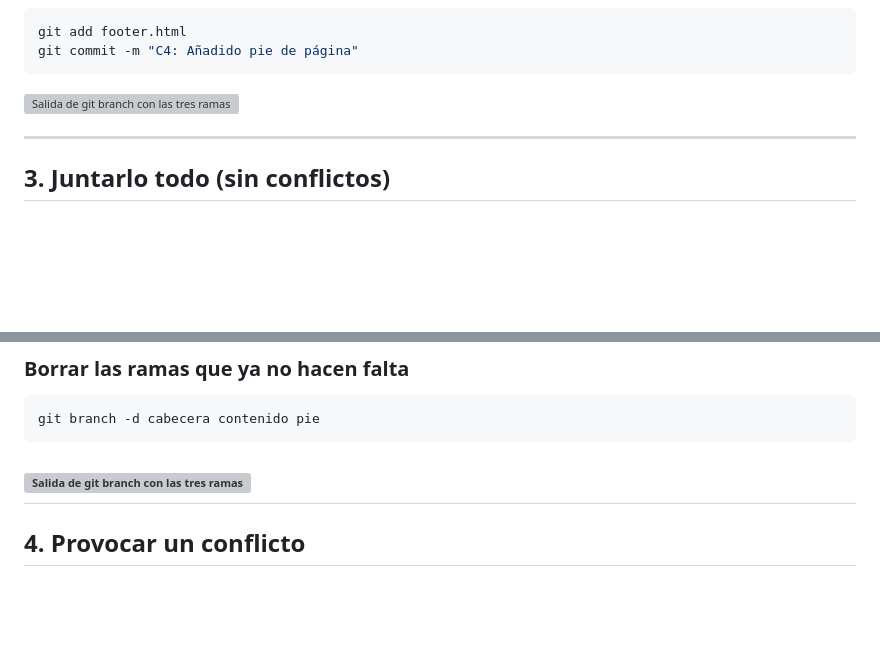
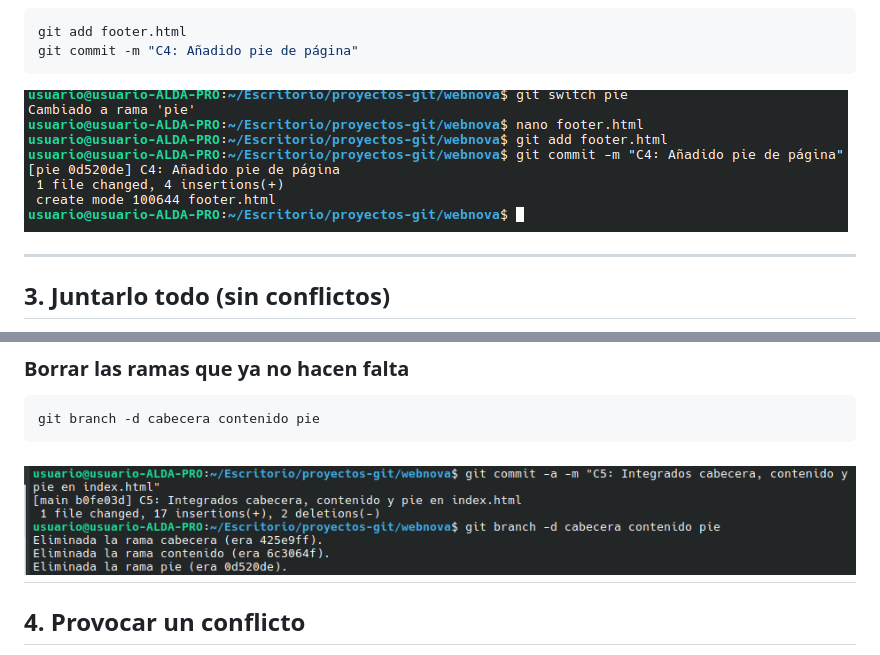
Before and after one commit to gsmiguel8/Webnova, a Markdown page: documentacion_webnova.md, 2 parts joined by grey strips. GitHub-like rendering; blank space fills up the shorter version; grey boxes are pictures that could not be loaded.

Commit message:
Fix image paths in documentacion_webnova.md
Updated image paths in documentation for consistency.

````diff
--- a/documentacion_webnova.md
+++ b/documentacion_webnova.md
@@ -118,7 +118,7 @@ Creamos `footer.html`:
 git add footer.html
 git commit -m "C4: Añadido pie de página"
 ```
-![Salida de git branch con las tres ramas creadas](webnova/imagenes/cap3.png)
+![Salida de git branch con las tres ramas creadas](imagenes/cap3.png)
 
 ---
 
@@ -186,7 +186,7 @@ git commit -a -m "C5: Integrados cabecera, contenido y pie en index.html"
 git branch -d cabecera contenido pie
 ```
 
-![Salida de git branch con las tres ramas creadas](webnova/imagenes/cap8.png)
+![Salida de git branch con las tres ramas creadas](imagenes/cap8.png)
 ---
 
 ## 4. Provocar un conflicto
````
